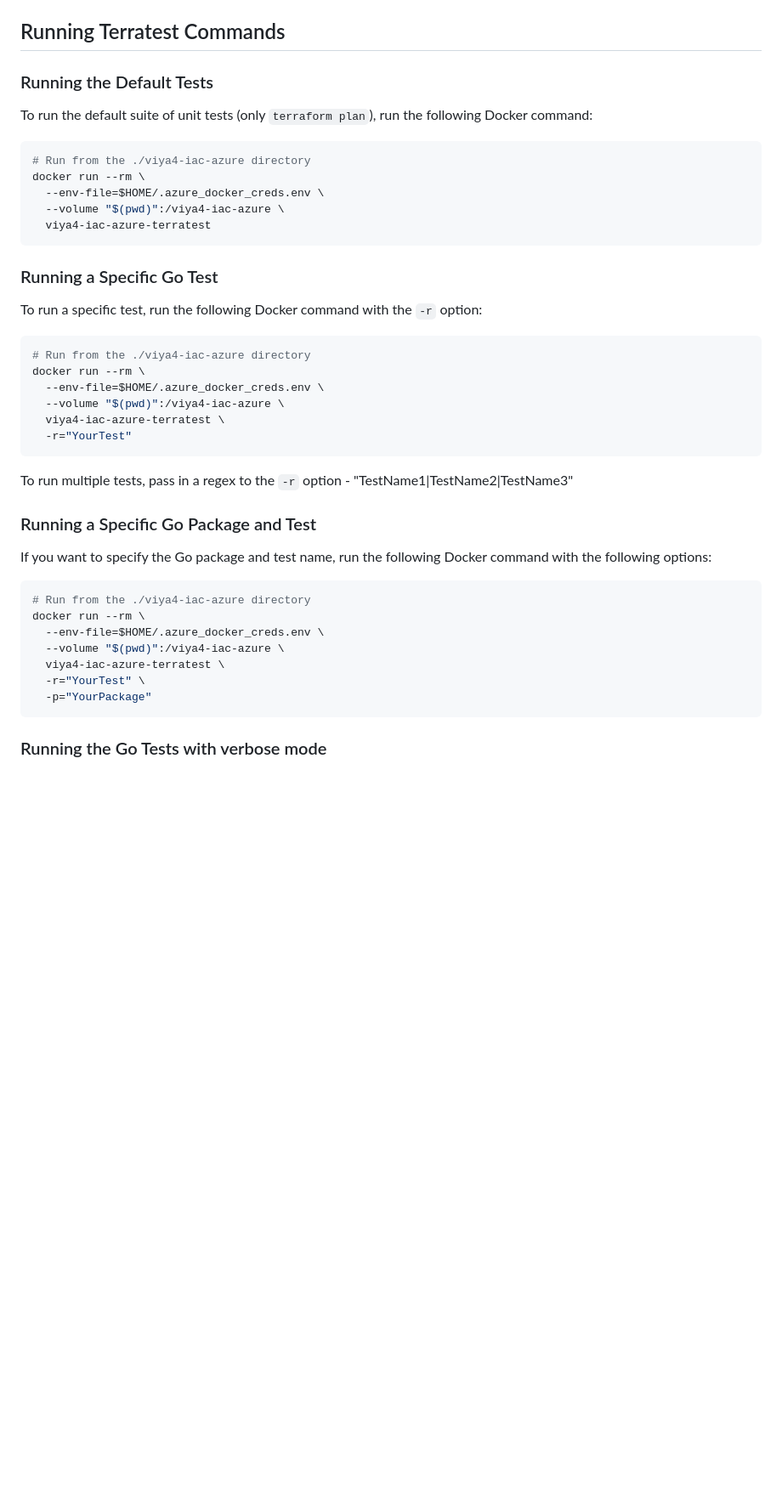
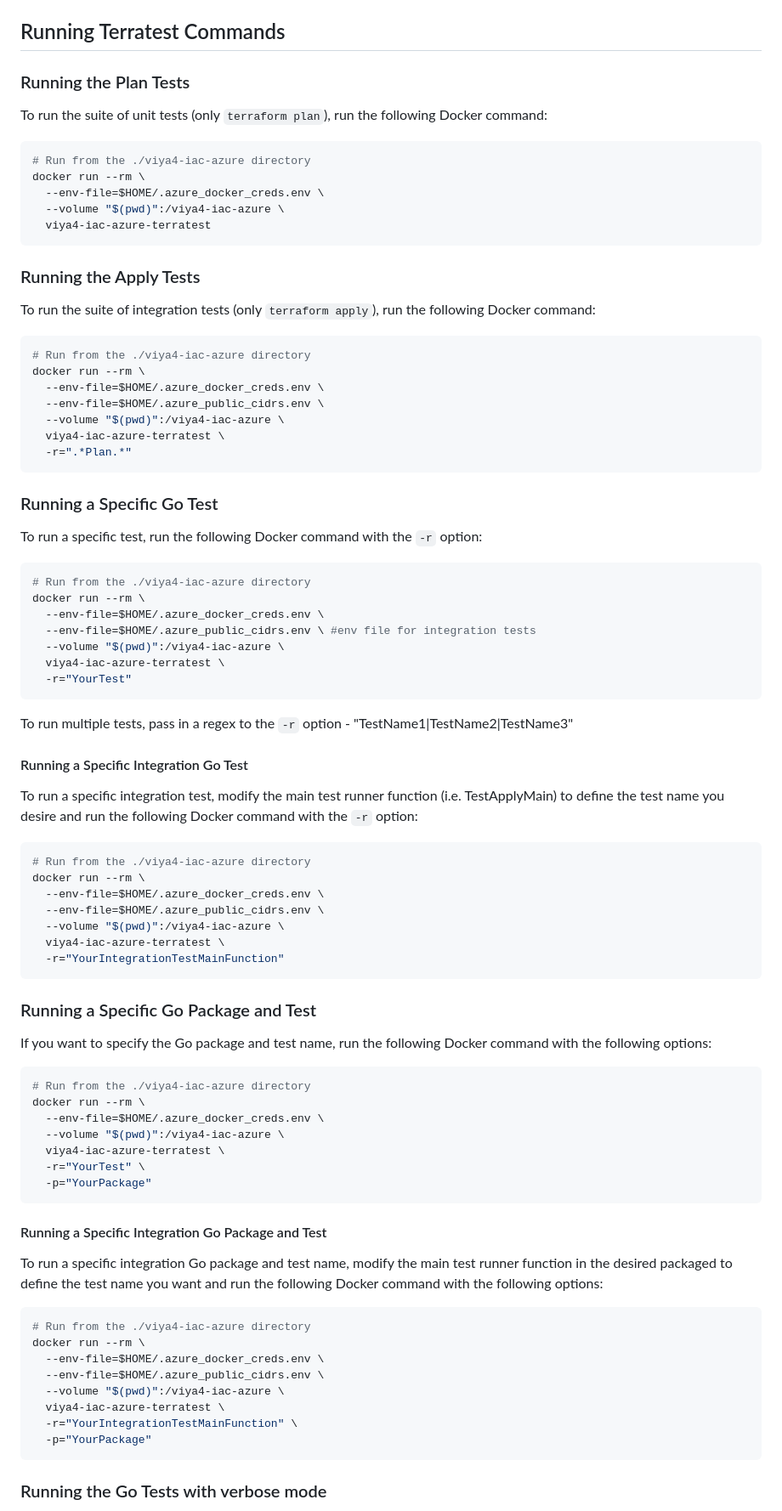
Before and after one commit to sassoftware/viya4-iac-azure, a Markdown page: docs/user/TerratestDockerUsage.md, the part around the change printed below. Shown: that part at 85% size. Rendered like a GitHub page; blank space fills up the shorter version.

Commit message:
docs: update TerratestDockerUsage.md (PSKD-1582)
Signed-off-by: Ian Dominno <Ian.Dominno@sas.com>

````diff
--- a/docs/user/TerratestDockerUsage.md
+++ b/docs/user/TerratestDockerUsage.md
@@ -42,9 +50,9 @@ The `terratest_docker_entrypoint.sh` script supports several command-line argume
 
 ## Running Terratest Commands
 
-### Running the Default Tests
+### Running the Plan Tests
 
-To run the default suite of unit tests (only `terraform plan`), run the following Docker command:
+To run the suite of unit tests (only `terraform plan`), run the following Docker command:
 
 ```bash
 # Run from the ./viya4-iac-azure directory
@@ -52,6 +60,20 @@ docker run --rm \
   --env-file=$HOME/.azure_docker_creds.env \
   --volume "$(pwd)":/viya4-iac-azure \
   viya4-iac-azure-terratest
+```
+
+### Running the Apply Tests
+
+To run the suite of integration tests (only `terraform apply`), run the following Docker command:
+
+```bash
+# Run from the ./viya4-iac-azure directory
+docker run --rm \
+  --env-file=$HOME/.azure_docker_creds.env \
+  --env-file=$HOME/.azure_public_cidrs.env \
+  --volume "$(pwd)":/viya4-iac-azure \
+  viya4-iac-azure-terratest \
+  -r=".*Plan.*"
 ```
 
 ### Running a Specific Go Test
@@ -62,11 +84,26 @@ To run a specific test, run the following Docker command with the `-r` option:
 # Run from the ./viya4-iac-azure directory
 docker run --rm \
   --env-file=$HOME/.azure_docker_creds.env \
+  --env-file=$HOME/.azure_public_cidrs.env \ #env file for integration tests
   --volume "$(pwd)":/viya4-iac-azure \
   viya4-iac-azure-terratest \
   -r="YourTest"
 ```
 To run multiple tests, pass in a regex to the `-r` option - "TestName1|TestName2|TestName3"
+
+####  Running a Specific Integration Go Test
+
+To run a specific integration test, modify the main test runner function (i.e. TestApplyMain) to define the test name you desire and run the following Docker command with the `-r` option:
+
+```bash
+# Run from the ./viya4-iac-azure directory
+docker run --rm \
+  --env-file=$HOME/.azure_docker_creds.env \
+  --env-file=$HOME/.azure_public_cidrs.env \
+  --volume "$(pwd)":/viya4-iac-azure \
+  viya4-iac-azure-terratest \
+  -r="YourIntegrationTestMainFunction"
+```
 
 ### Running a Specific Go Package and Test
 
@@ -79,6 +116,21 @@ docker run --rm \
   --volume "$(pwd)":/viya4-iac-azure \
   viya4-iac-azure-terratest \
   -r="YourTest" \
+  -p="YourPackage"
+```
+
+####  Running a Specific Integration Go Package and Test
+
+To run a specific integration Go package and test name, modify the main test runner function in the desired packaged to define the test name you want and run the following Docker command with the following options:
+
+```bash
+# Run from the ./viya4-iac-azure directory
+docker run --rm \
+  --env-file=$HOME/.azure_docker_creds.env \
+  --env-file=$HOME/.azure_public_cidrs.env \
+  --volume "$(pwd)":/viya4-iac-azure \
+  viya4-iac-azure-terratest \
+  -r="YourIntegrationTestMainFunction" \
   -p="YourPackage"
 ```
 
````
Also changed, not shown: other parts of docs/user/TerratestDockerUsage.md (+8 -0 lines).
